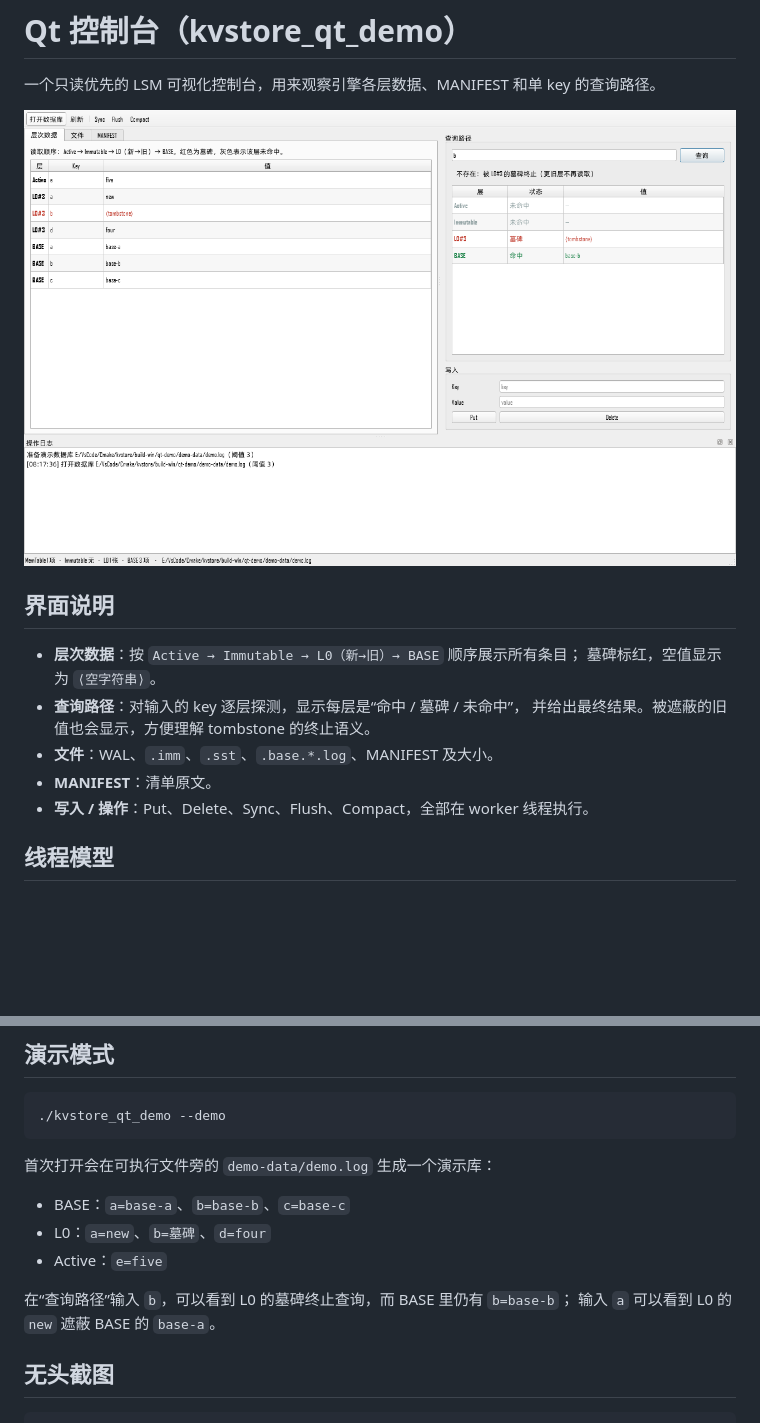
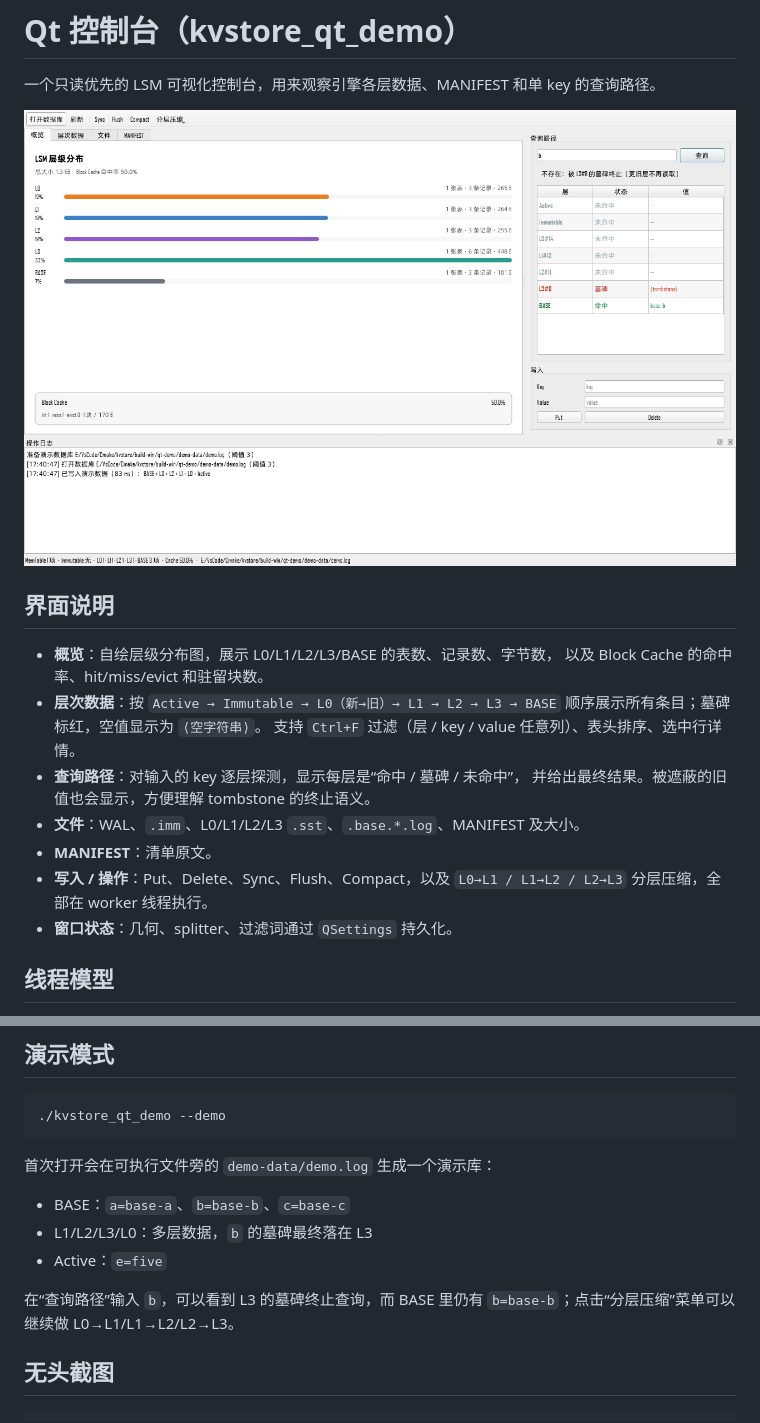
Before and after one commit to Magic-Stationery-Store/KvStore, a Markdown page: qt-demo/README.md, 2 parts joined by grey strips. GitHub-like rendering; pictures changed too: docs/screenshot.png; blank space fills up the shorter version.

Commit message:
feat(qt): add level overview, filtering and compaction actions

```diff
--- a/qt-demo/README.md
+++ b/qt-demo/README.md
@@ -6,13 +6,18 @@
 
 ## 界面说明
 
-- **层次数据**：按 `Active → Immutable → L0（新→旧）→ BASE` 顺序展示所有条目；
-  墓碑标红，空值显示为 `⟨空字符串⟩`。
+- **概览**：自绘层级分布图，展示 L0/L1/L2/L3/BASE 的表数、记录数、字节数，
+  以及 Block Cache 的命中率、hit/miss/evict 和驻留块数。
+- **层次数据**：按 `Active → Immutable → L0（新→旧）→ L1 → L2 → L3 → BASE`
+  顺序展示所有条目；墓碑标红，空值显示为 `⟨空字符串⟩`。
+  支持 `Ctrl+F` 过滤（层 / key / value 任意列）、表头排序、选中行详情。
 - **查询路径**：对输入的 key 逐层探测，显示每层是“命中 / 墓碑 / 未命中”，
   并给出最终结果。被遮蔽的旧值也会显示，方便理解 tombstone 的终止语义。
-- **文件**：WAL、`.imm`、`.sst`、`.base.*.log`、MANIFEST 及大小。
+- **文件**：WAL、`.imm`、L0/L1/L2/L3 `.sst`、`.base.*.log`、MANIFEST 及大小。
 - **MANIFEST**：清单原文。
-- **写入 / 操作**：Put、Delete、Sync、Flush、Compact，全部在 worker 线程执行。
+- **写入 / 操作**：Put、Delete、Sync、Flush、Compact，以及
+  `L0→L1 / L1→L2 / L2→L3` 分层压缩，全部在 worker 线程执行。
+- **窗口状态**：几何、splitter、过滤词通过 `QSettings` 持久化。
 
 ## 线程模型
 
@@ -61,11 +66,11 @@ cmake --build build-qt
 首次打开会在可执行文件旁的 `demo-data/demo.log` 生成一个演示库：
 
 - BASE：`a=base-a`、`b=base-b`、`c=base-c`
-- L0：`a=new`、`b=墓碑`、`d=four`
+- L1/L2/L3/L0：多层数据，`b` 的墓碑最终落在 L3
 - Active：`e=five`
 
-在“查询路径”输入 `b`，可以看到 L0 的墓碑终止查询，而 BASE 里仍有 `b=base-b`；
-输入 `a` 可以看到 L0 的 `new` 遮蔽 BASE 的 `base-a`。
+在“查询路径”输入 `b`，可以看到 L3 的墓碑终止查询，而 BASE 里仍有
+`b=base-b`；点击“分层压缩”菜单可以继续做 L0→L1/L1→L2/L2→L3。
 
 ## 无头截图
 
```
Also changed, not shown: README.md (+3 -2 lines), 8 other files.
